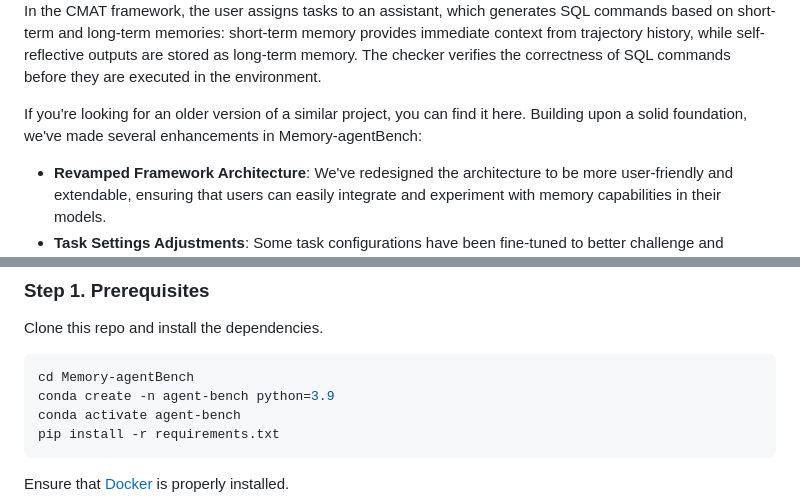
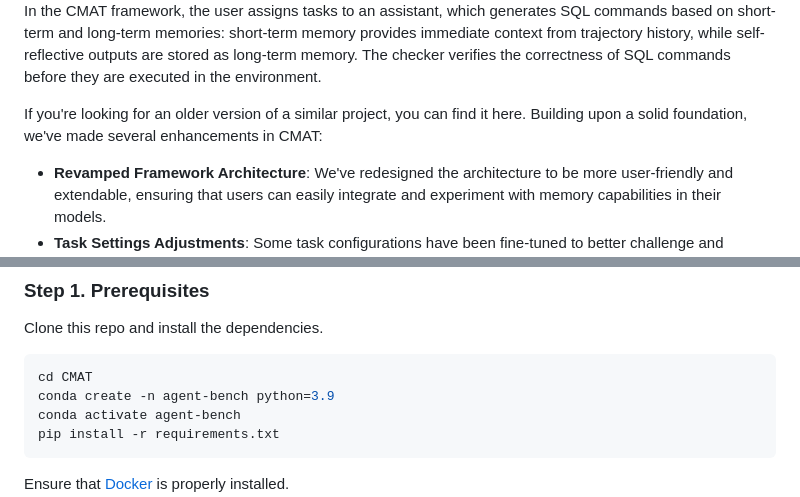
Before and after one commit to heimy2000/CMAT, a Markdown page: README.md, 2 parts joined by grey strips. Drawn GitHub-style.

````diff
--- a/README.md
+++ b/README.md
@@ -11,7 +11,7 @@ Welcome to CMAT! The main contributions of our work are as follows:
 In the CMAT framework, the user assigns tasks to an assistant, which generates SQL commands based on short-term and long-term memories: short-term memory provides immediate context from trajectory history, while self-reflective outputs are stored as long-term memory. The checker verifies the correctness of SQL commands before they are executed in the environment.
 
 If you're looking for an older version of a similar project, you can find it here.
-Building upon a solid foundation, we've made several enhancements in Memory-agentBench:
+Building upon a solid foundation, we've made several enhancements in CMAT:
 - **Revamped Framework Architecture**: We've redesigned the architecture to be more user-friendly and extendable, ensuring that users can easily integrate and experiment with memory capabilities in their models.
 - **Task Settings Adjustments**: Some task configurations have been fine-tuned to better challenge and demonstrate the enhanced capabilities of models equipped with memory functions.
 - **Expanded Model Testing**: Additional test results for a wider range of models are now available, showcasing the impact of memory integration on model performance.
@@ -73,7 +73,7 @@ and [Program Entrance Guide](docs/Entrance_en.md).
 Clone this repo and install the dependencies.
 
 ```bash
-cd Memory-agentBench
+cd CMAT
 conda create -n agent-bench python=3.9
 conda activate agent-bench
 pip install -r requirements.txt
````
